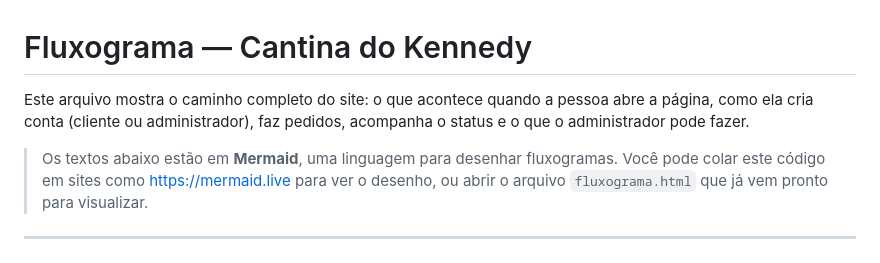
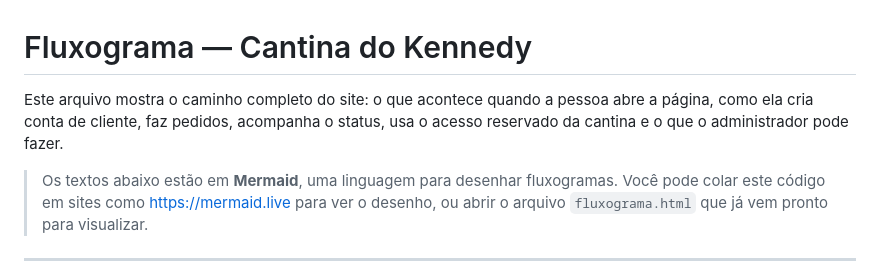
Before and after one commit to afonsomiguel700/cantina-kennedy, a Markdown page: fluxograma.md, the part around one of its changes. Rendered like a GitHub page.

```diff
--- a/fluxograma.md
+++ b/fluxograma.md
@@ -1,6 +1,6 @@
 # Fluxograma — Cantina do Kennedy
 
-Este arquivo mostra o caminho completo do site: o que acontece quando a pessoa abre a página, como ela cria conta (cliente ou administrador), faz pedidos, acompanha o status e o que o administrador pode fazer.
+Este arquivo mostra o caminho completo do site: o que acontece quando a pessoa abre a página, como ela cria conta de cliente, faz pedidos, acompanha o status, usa o acesso reservado da cantina e o que o administrador pode fazer.
 
 > Os textos abaixo estão em **Mermaid**, uma linguagem para desenhar fluxogramas. Você pode colar este código em sites como https://mermaid.live para ver o desenho, ou abrir o arquivo `fluxograma.html` que já vem pronto para visualizar.
 
```
Also changed, not shown: other parts of fluxograma.md (+9 -8 lines), README.md (+19 -11 lines), fluxograma-simples.md (+3 -3 lines), fluxograma-simples.png, fluxograma.png, 5 other files.
